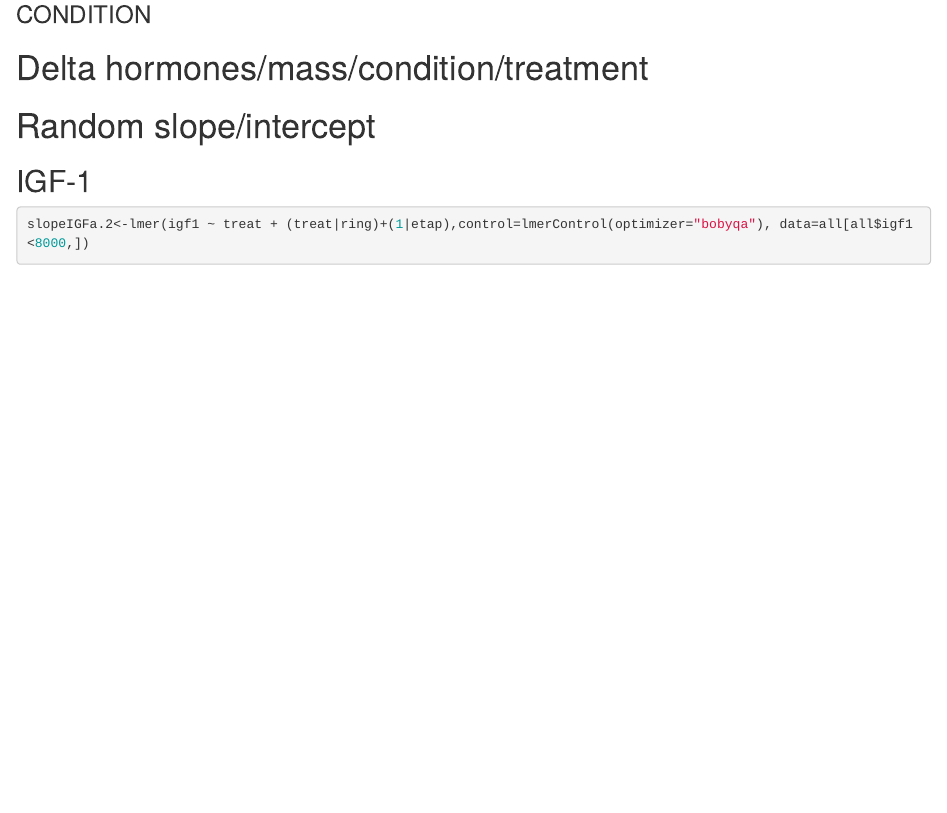
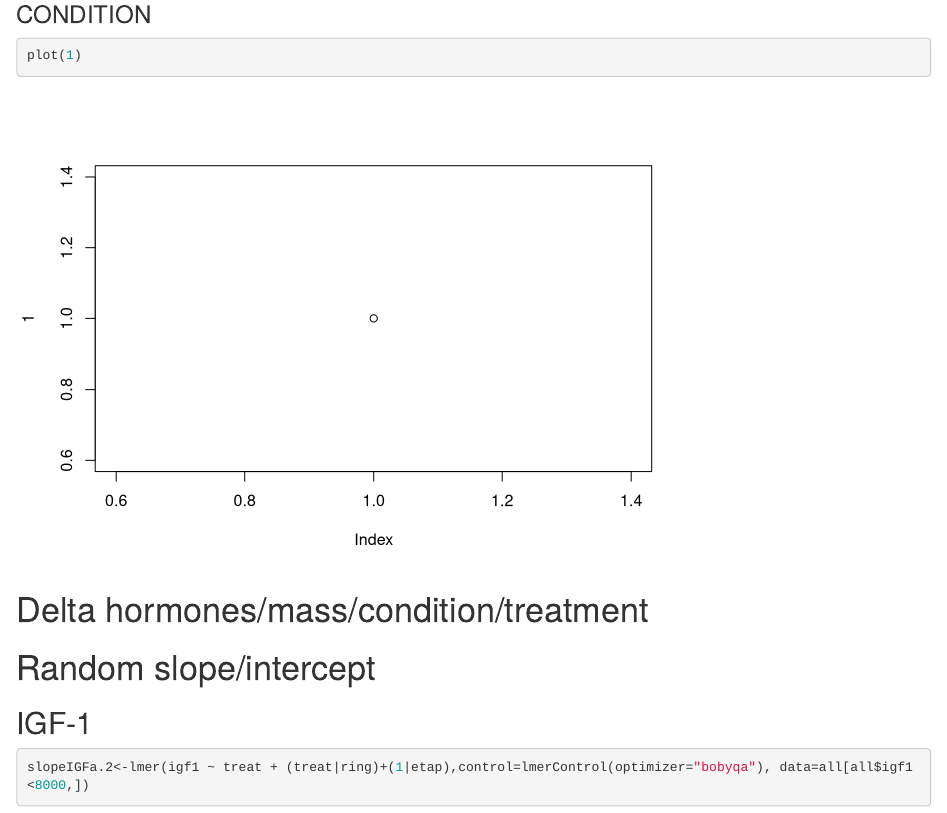
Before and after one commit to zolaci/git_practice, an R Markdown document (models.Rmd): the page in a window 1100 px wide, from 5080 px down. Rendered offline with R 4.5, knitr and Pandoc, with nearby package versions; some code elsewhere in the file could not run offline.

Commit message:
plus plot

````diff
--- a/models.Rmd
+++ b/models.Rmd
@@ -320,3 +321,6 @@ drop1(lmer(cond~treat+(1|ring), data=all))
+plot(1)
+```
+
 
 # Delta hormones/mass/condition/treatment
 ```{r delta hormones and mass, eval=FALSE, include=FALSE}
````
Also changed, not shown: models.Rmd (1 more changed lines).
